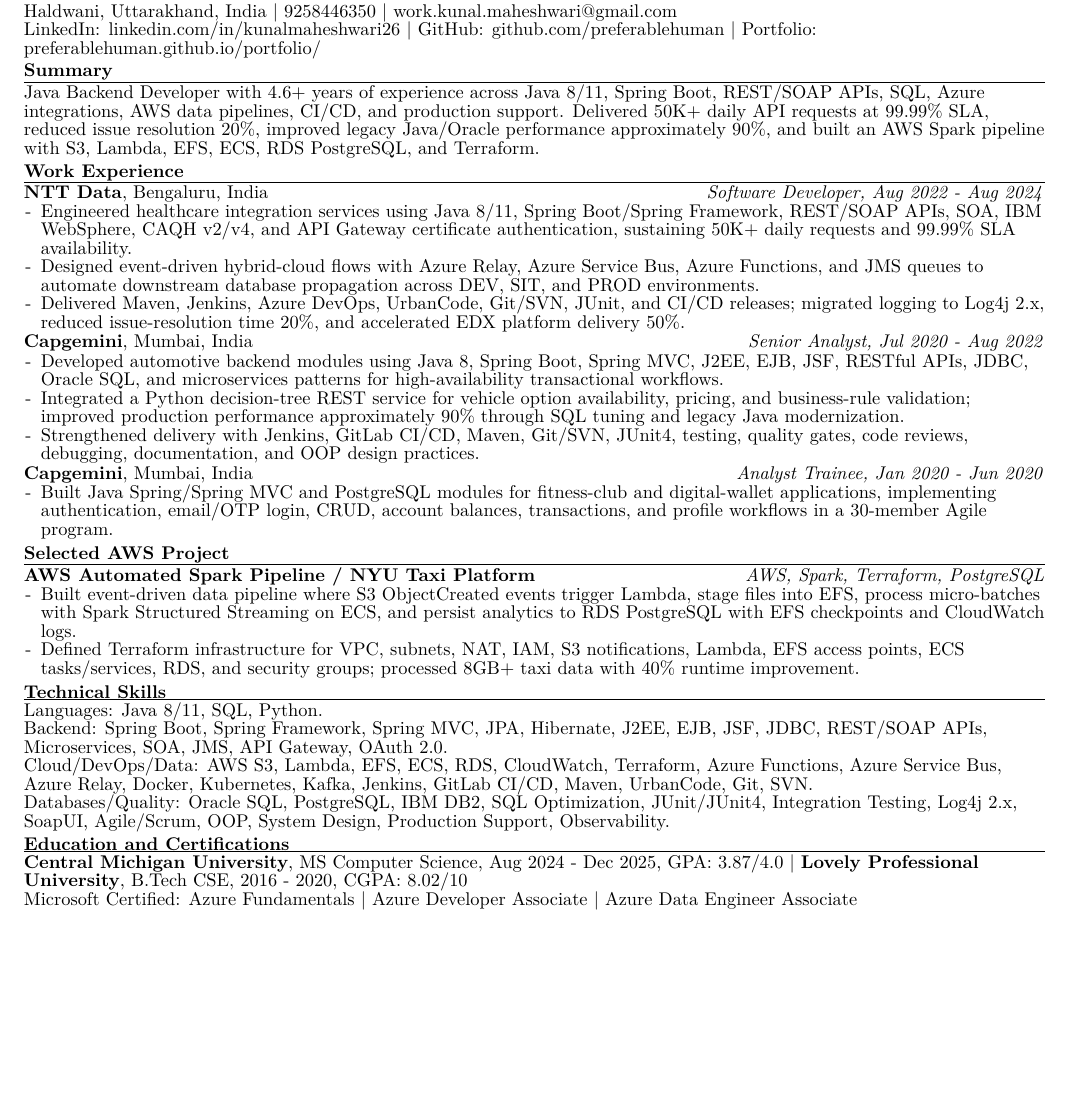
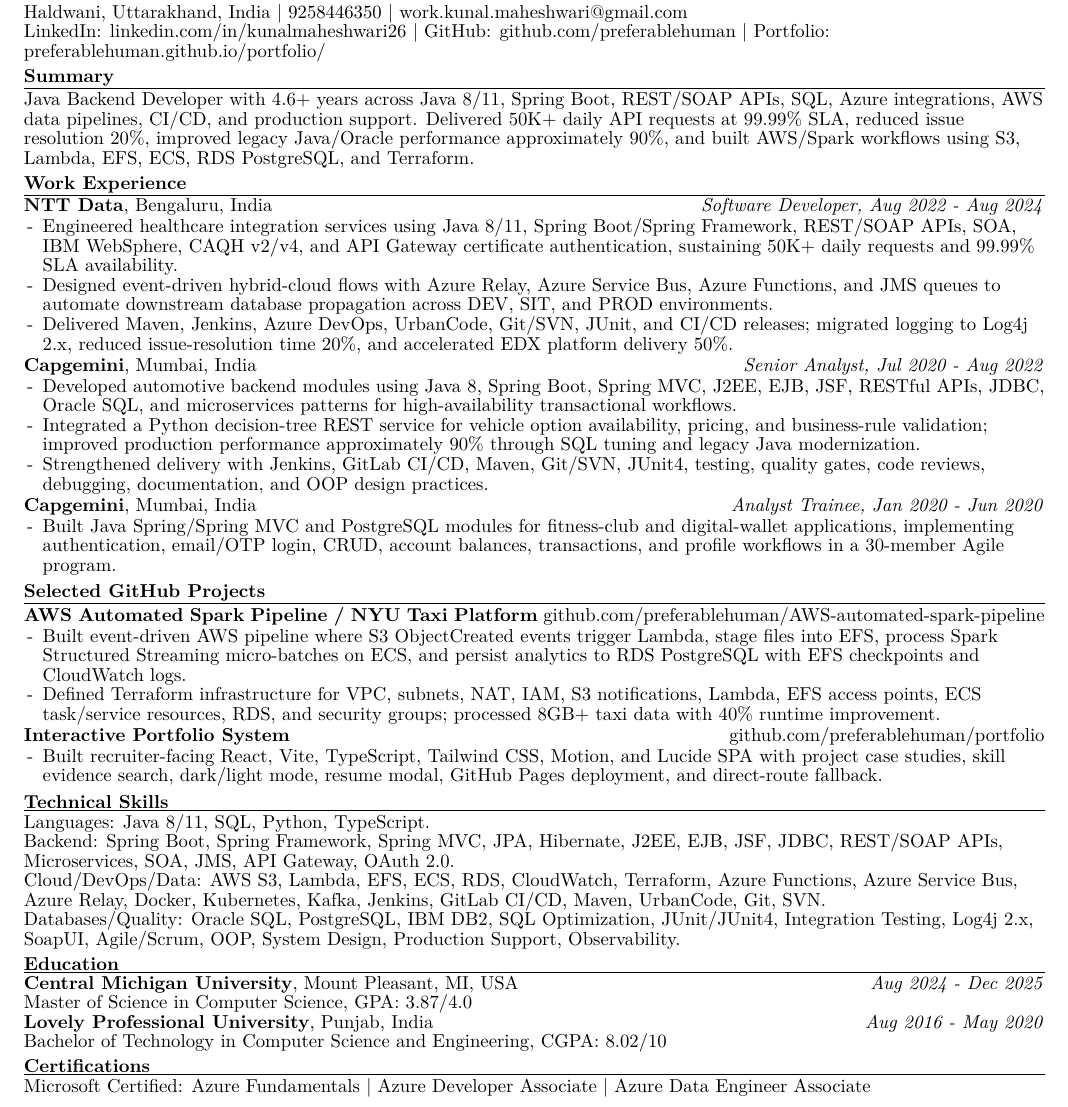
Before and after one commit to KrishMaheshwariDev/resume-corpus, a LaTeX CV (resume.tex): part of the page, cut so that both start at the same text, the shorter picture padded with empty space. Compiled offline with pdfLaTeX.

Commit message:
Expand projects and education in root resume

```diff
--- a/resume.tex
+++ b/resume.tex
@@ -7,18 +7,18 @@
 \usepackage[hidelinks]{hyperref}
 \ifdefined\pdfglyphtounicode\input{glyphtounicode}\pdfgentounicode=1\fi
 \setlength{\parindent}{0pt}\setlength{\parskip}{0pt}\setlength{\emergencystretch}{1em}
-\renewcommand{\baselinestretch}{0.94}
-\setlist[itemize]{label=-,leftmargin=9pt,itemsep=0pt,topsep=0.5pt,parsep=0pt,partopsep=0pt}
-\newcommand{\ressection}[1]{\vspace{2.3pt}\par\textbf{#1}\par\vspace{0.7pt}\hrule\vspace{1.3pt}}
+\renewcommand{\baselinestretch}{0.965}
+\setlist[itemize]{label=-,leftmargin=10pt,itemsep=0.15pt,topsep=0.8pt,parsep=0pt,partopsep=0pt}
+\newcommand{\ressection}[1]{\vspace{3pt}\par\textbf{#1}\par\vspace{0.9pt}\hrule\vspace{1.8pt}}
 \begin{document}
-\pagestyle{empty}\raggedright\fontsize{9.82}{10.50}\selectfont
+\pagestyle{empty}\raggedright\fontsize{9.98}{10.78}\selectfont
 
 {\Large \textbf{Kunal Maheshwari}}\\
 Haldwani, Uttarakhand, India \textbar{} 9258446350 \textbar{} \href{mailto:work.kunal.maheshwari@gmail.com}{work.kunal.maheshwari@gmail.com}\\
 LinkedIn: \href{https://www.linkedin.com/in/kunalmaheshwari26}{linkedin.com/in/kunalmaheshwari26} \textbar{} GitHub: \href{https://github.com/preferablehuman}{github.com/preferablehuman} \textbar{} Portfolio: \href{https://preferablehuman.github.io/portfolio/}{preferablehuman.github.io/portfolio/}
 
 \ressection{Summary}
-Java Backend Developer with 4.6+ years of experience across Java 8/11, Spring Boot, REST/SOAP APIs, SQL, Azure integrations, AWS data pipelines, CI/CD, and production support. Delivered 50K+ daily API requests at 99.99\% SLA, reduced issue resolution 20\%, improved legacy Java/Oracle performance approximately 90\%, and built an AWS Spark pipeline with S3, Lambda, EFS, ECS, RDS PostgreSQL, and Terraform.
+Java Backend Developer with 4.6+ years across Java 8/11, Spring Boot, REST/SOAP APIs, SQL, Azure integrations, AWS data pipelines, CI/CD, and production support. Delivered 50K+ daily API requests at 99.99\% SLA, reduced issue resolution 20\%, improved legacy Java/Oracle performance approximately 90\%, and built AWS/Spark workflows using S3, Lambda, EFS, ECS, RDS PostgreSQL, and Terraform.
 
 \ressection{Work Experience}
 \textbf{NTT Data}, Bengaluru, India \hfill \textit{Software Developer, Aug 2022 - Aug 2024}
@@ -38,20 +38,29 @@
   \item Built Java Spring/Spring MVC and PostgreSQL modules for fitness-club and digital-wallet applications, implementing authentication, email/OTP login, CRUD, account balances, transactions, and profile workflows in a 30-member Agile program.
 \end{itemize}
 
-\ressection{Selected AWS Project}
-\textbf{AWS Automated Spark Pipeline / NYU Taxi Platform} \hfill \textit{AWS, Spark, Terraform, PostgreSQL}
+\ressection{Selected GitHub Projects}
+\textbf{AWS Automated Spark Pipeline / NYU Taxi Platform} \hfill \href{https://github.com/preferablehuman/AWS-automated-spark-pipeline}{github.com/preferablehuman/AWS-automated-spark-pipeline}
 \begin{itemize}
-  \item Built event-driven data pipeline where S3 ObjectCreated events trigger Lambda, stage files into EFS, process micro-batches with Spark Structured Streaming on ECS, and persist analytics to RDS PostgreSQL with EFS checkpoints and CloudWatch logs.
-  \item Defined Terraform infrastructure for VPC, subnets, NAT, IAM, S3 notifications, Lambda, EFS access points, ECS tasks/services, RDS, and security groups; processed 8GB+ taxi data with 40\% runtime improvement.
+  \item Built event-driven AWS pipeline where S3 ObjectCreated events trigger Lambda, stage files into EFS, process Spark Structured Streaming micro-batches on ECS, and persist analytics to RDS PostgreSQL with EFS checkpoints and CloudWatch logs.
+  \item Defined Terraform infrastructure for VPC, subnets, NAT, IAM, S3 notifications, Lambda, EFS access points, ECS task/service resources, RDS, and security groups; processed 8GB+ taxi data with 40\% runtime improvement.
+\end{itemize}
+\textbf{Interactive Portfolio System} \hfill \href{https://github.com/preferablehuman/portfolio}{github.com/preferablehuman/portfolio}
+\begin{itemize}
+  \item Built recruiter-facing React, Vite, TypeScript, Tailwind CSS, Motion, and Lucide SPA with project case studies, skill evidence search, dark/light mode, resume modal, GitHub Pages deployment, and direct-route fallback.
 \end{itemize}
 
 \ressection{Technical Skills}
-Languages: Java 8/11, SQL, Python.\\
+Languages: Java 8/11, SQL, Python, TypeScript.\\
 Backend: Spring Boot, Spring Framework, Spring MVC, JPA, Hibernate, J2EE, EJB, JSF, JDBC, REST/SOAP APIs, Microservices, SOA, JMS, API Gateway, OAuth 2.0.\\
 Cloud/DevOps/Data: AWS S3, Lambda, EFS, ECS, RDS, CloudWatch, Terraform, Azure Functions, Azure Service Bus, Azure Relay, Docker, Kubernetes, Kafka, Jenkins, GitLab CI/CD, Maven, UrbanCode, Git, SVN.\\
 Databases/Quality: Oracle SQL, PostgreSQL, IBM DB2, SQL Optimization, JUnit/JUnit4, Integration Testing, Log4j 2.x, SoapUI, Agile/Scrum, OOP, System Design, Production Support, Observability.
 
-\ressection{Education and Certifications}
-\textbf{Central Michigan University}, MS Computer Science, Aug 2024 - Dec 2025, GPA: 3.87/4.0 \textbar{} \textbf{Lovely Professional University}, B.Tech CSE, 2016 - 2020, CGPA: 8.02/10\\
+\ressection{Education}
+\textbf{Central Michigan University}, Mount Pleasant, MI, USA \hfill \textit{Aug 2024 - Dec 2025}\\
+Master of Science in Computer Science, GPA: 3.87/4.0\\
+\textbf{Lovely Professional University}, Punjab, India \hfill \textit{Aug 2016 - May 2020}\\
+Bachelor of Technology in Computer Science and Engineering, CGPA: 8.02/10
+
+\ressection{Certifications}
 Microsoft Certified: Azure Fundamentals \textbar{} Azure Developer Associate \textbar{} Azure Data Engineer Associate
 \end{document}
```
